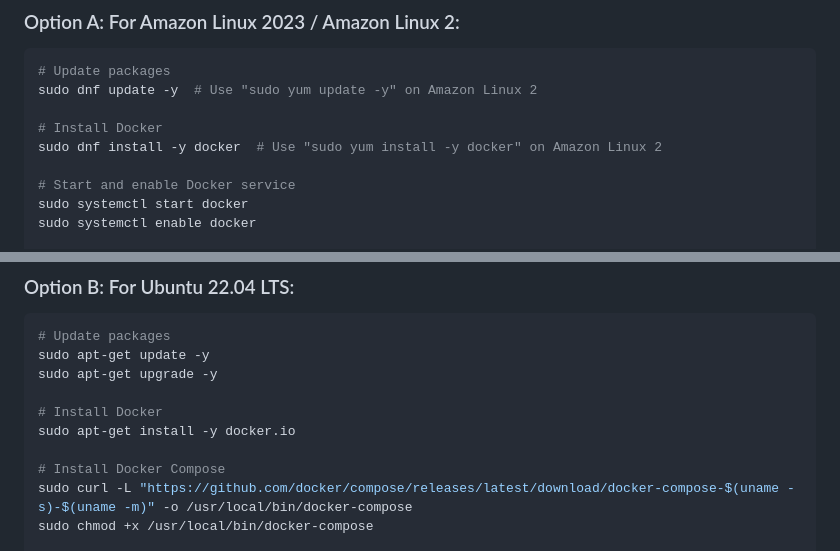
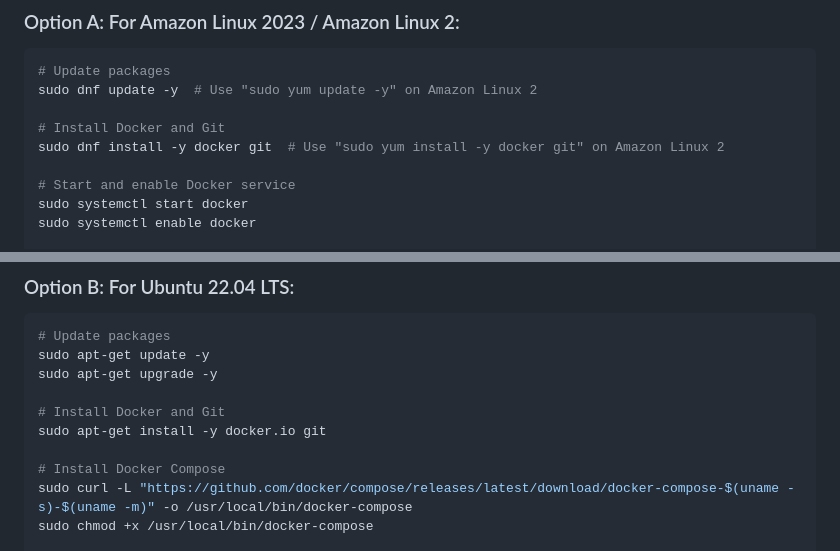
Before and after one commit to azharkhan924/TestYourKnowledge, a Markdown page: AWS_DEPLOYMENT.md, 2 parts joined by grey strips. Drawn GitHub-style.

Commit message:
Include git installation in AWS_DEPLOYMENT.md guide

```diff
--- a/AWS_DEPLOYMENT.md
+++ b/AWS_DEPLOYMENT.md
@@ -54,8 +54,8 @@ Once connected to your EC2 instance, install Docker based on the OS you chose:
 # Update packages
 sudo dnf update -y  # Use "sudo yum update -y" on Amazon Linux 2
 
-# Install Docker
-sudo dnf install -y docker  # Use "sudo yum install -y docker" on Amazon Linux 2
+# Install Docker and Git
+sudo dnf install -y docker git  # Use "sudo yum install -y docker git" on Amazon Linux 2
 
 # Start and enable Docker service
 sudo systemctl start docker
@@ -82,8 +82,8 @@ ssh -i testplatform-key.pem ec2-user@<EC2_PUBLIC_IP>
 sudo apt-get update -y
 sudo apt-get upgrade -y
 
-# Install Docker
-sudo apt-get install -y docker.io
+# Install Docker and Git
+sudo apt-get install -y docker.io git
 
 # Install Docker Compose
 sudo curl -L "https://github.com/docker/compose/releases/latest/download/docker-compose-$(uname -s)-$(uname -m)" -o /usr/local/bin/docker-compose
```
